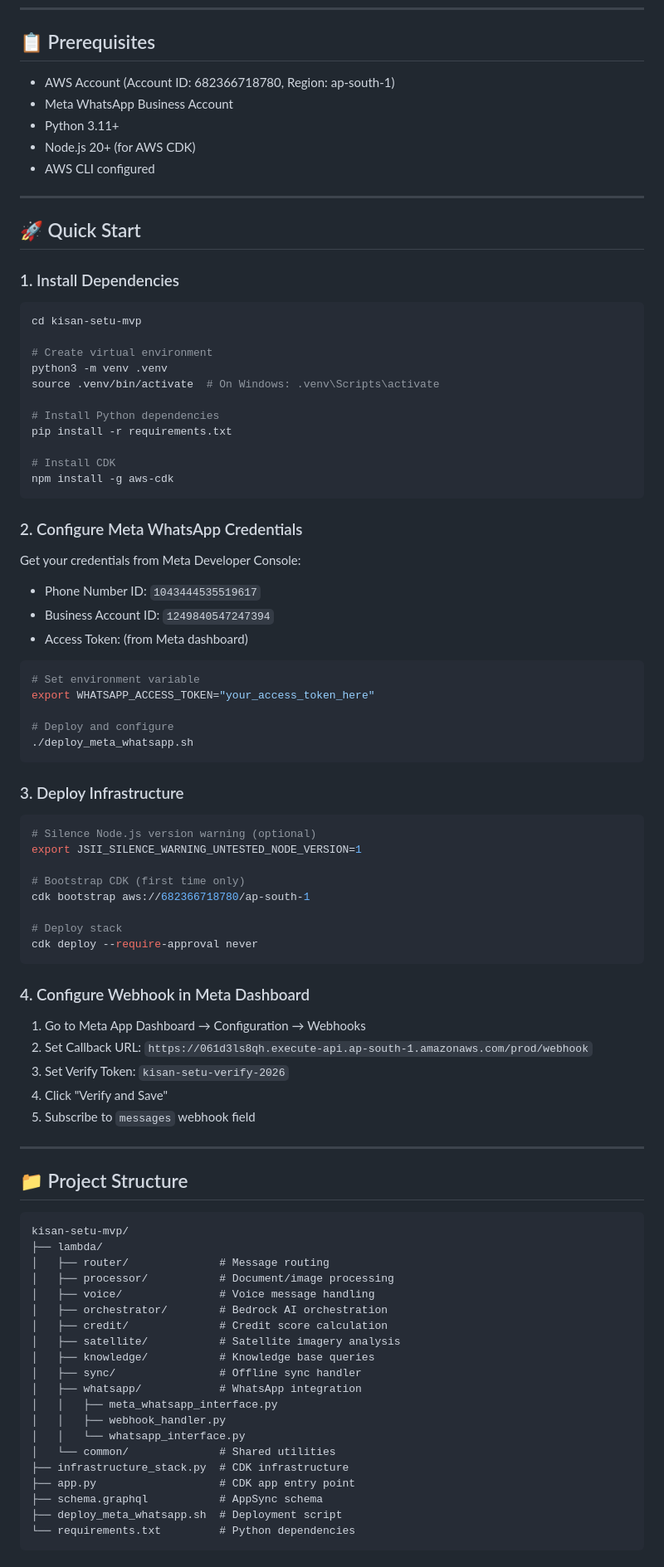
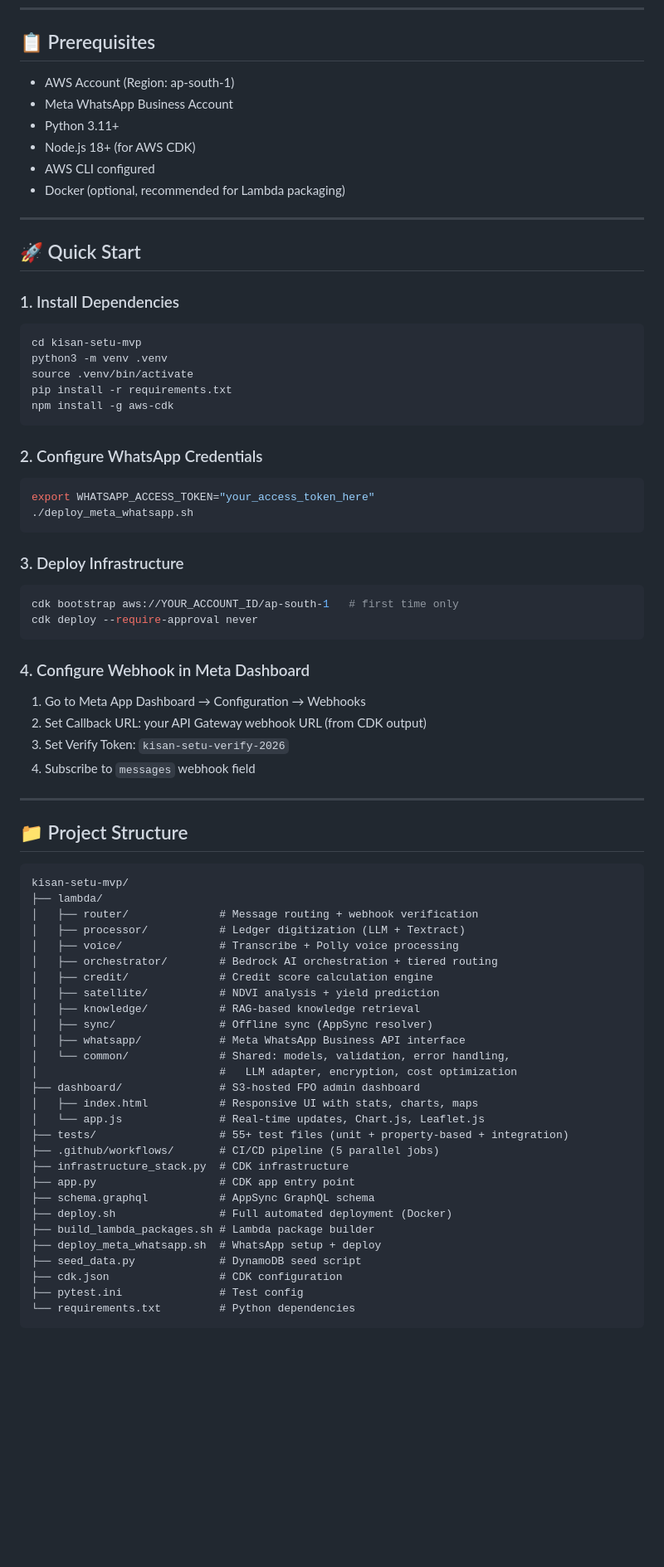
Before and after one commit to hackergod00001/Kisan-Setu, a Markdown page: README.md, the part around one of its changes. Shown at 83% size. GitHub-like rendering; blank space fills up the shorter version.

````diff
--- a/README.md
+++ b/README.md
@@ -34,11 +75,12 @@ graph TB
 
 ## 📋 Prerequisites
 
-- AWS Account (Account ID: 682366718780, Region: ap-south-1)
+- AWS Account (Region: ap-south-1)
 - Meta WhatsApp Business Account
 - Python 3.11+
-- Node.js 20+ (for AWS CDK)
+- Node.js 18+ (for AWS CDK)
 - AWS CLI configured
+- Docker (optional, recommended for Lambda packaging)
 
 ---
 
@@ -48,53 +90,32 @@ graph TB
 
 ```bash
 cd kisan-setu-mvp
-
-# Create virtual environment
 python3 -m venv .venv
-source .venv/bin/activate  # On Windows: .venv\Scripts\activate
-
-# Install Python dependencies
+source .venv/bin/activate
 pip install -r requirements.txt
-
-# Install CDK
 npm install -g aws-cdk
 ```
 
-### 2. Configure Meta WhatsApp Credentials
-
-Get your credentials from Meta Developer Console:
-- Phone Number ID: `1043444535519617`
-- Business Account ID: `1249840547247394`
-- Access Token: (from Meta dashboard)
+### 2. Configure WhatsApp Credentials
 
 ```bash
-# Set environment variable
 export WHATSAPP_ACCESS_TOKEN="your_access_token_here"
-
-# Deploy and configure
 ./deploy_meta_whatsapp.sh
 ```
 
 ### 3. Deploy Infrastructure
 
 ```bash
-# Silence Node.js version warning (optional)
-export JSII_SILENCE_WARNING_UNTESTED_NODE_VERSION=1
-
-# Bootstrap CDK (first time only)
-cdk bootstrap aws://682366718780/ap-south-1
-
-# Deploy stack
+cdk bootstrap aws://YOUR_ACCOUNT_ID/ap-south-1   # first time only
 cdk deploy --require-approval never
 ```
 
 ### 4. Configure Webhook in Meta Dashboard
 
 1. Go to Meta App Dashboard → Configuration → Webhooks
-2. Set Callback URL: `https://061d3ls8qh.execute-api.ap-south-1.amazonaws.com/prod/webhook`
+2. Set Callback URL: your API Gateway webhook URL (from CDK output)
 3. Set Verify Token: `kisan-setu-verify-2026`
-4. Click "Verify and Save"
-5. Subscribe to `messages` webhook field
+4. Subscribe to `messages` webhook field
 
 ---
 
@@ -103,22 +124,30 @@ cdk deploy --require-approval never
 ```
 kisan-setu-mvp/
 ├── lambda/
-│   ├── router/              # Message routing
-│   ├── processor/           # Document/image processing
-│   ├── voice/               # Voice message handling
-│   ├── orchestrator/        # Bedrock AI orchestration
-│   ├── credit/              # Credit score calculation
-│   ├── satellite/           # Satellite imagery analysis
-│   ├── knowledge/           # Knowledge base queries
-│   ├── sync/                # Offline sync handler
-│   ├── whatsapp/            # WhatsApp integration
-│   │   ├── meta_whatsapp_interface.py
-│   │   ├── webhook_handler.py
-│   │   └── whatsapp_interface.py
-│   └── common/              # Shared utilities
+│   ├── router/              # Message routing + webhook verification
+│   ├── processor/           # Ledger digitization (LLM + Textract)
+│   ├── voice/               # Transcribe + Polly voice processing
+│   ├── orchestrator/        # Bedrock AI orchestration + tiered routing
+│   ├── credit/              # Credit score calculation engine
+│   ├── satellite/           # NDVI analysis + yield prediction
+│   ├── knowledge/           # RAG-based knowledge retrieval
+│   ├── sync/                # Offline sync (AppSync resolver)
+│   ├── whatsapp/            # Meta WhatsApp Business API interface
+│   └── common/              # Shared: models, validation, error handling,
+│                            #   LLM adapter, encryption, cost optimization
+├── dashboard/               # S3-hosted FPO admin dashboard
+│   ├── index.html           # Responsive UI with stats, charts, maps
+│   └── app.js               # Real-time updates, Chart.js, Leaflet.js
+├── tests/                   # 55+ test files (unit + property-based + integration)
+├── .github/workflows/       # CI/CD pipeline (5 parallel jobs)
 ├── infrastructure_stack.py  # CDK infrastructure
 ├── app.py                   # CDK app entry point
-├── schema.graphql           # AppSync schema
-├── deploy_meta_whatsapp.sh  # Deployment script
+├── schema.graphql           # AppSync GraphQL schema
+├── deploy.sh                # Full automated deployment (Docker)
+├── build_lambda_packages.sh # Lambda package builder
+├── deploy_meta_whatsapp.sh  # WhatsApp setup + deploy
+├── seed_data.py             # DynamoDB seed script
+├── cdk.json                 # CDK configuration
+├── pytest.ini               # Test config
 └── requirements.txt         # Python dependencies
 ```
````
Also changed, not shown: other parts of README.md (+123 -155 lines), kisan-setu-mvp/README.md (+20 -32 lines).
